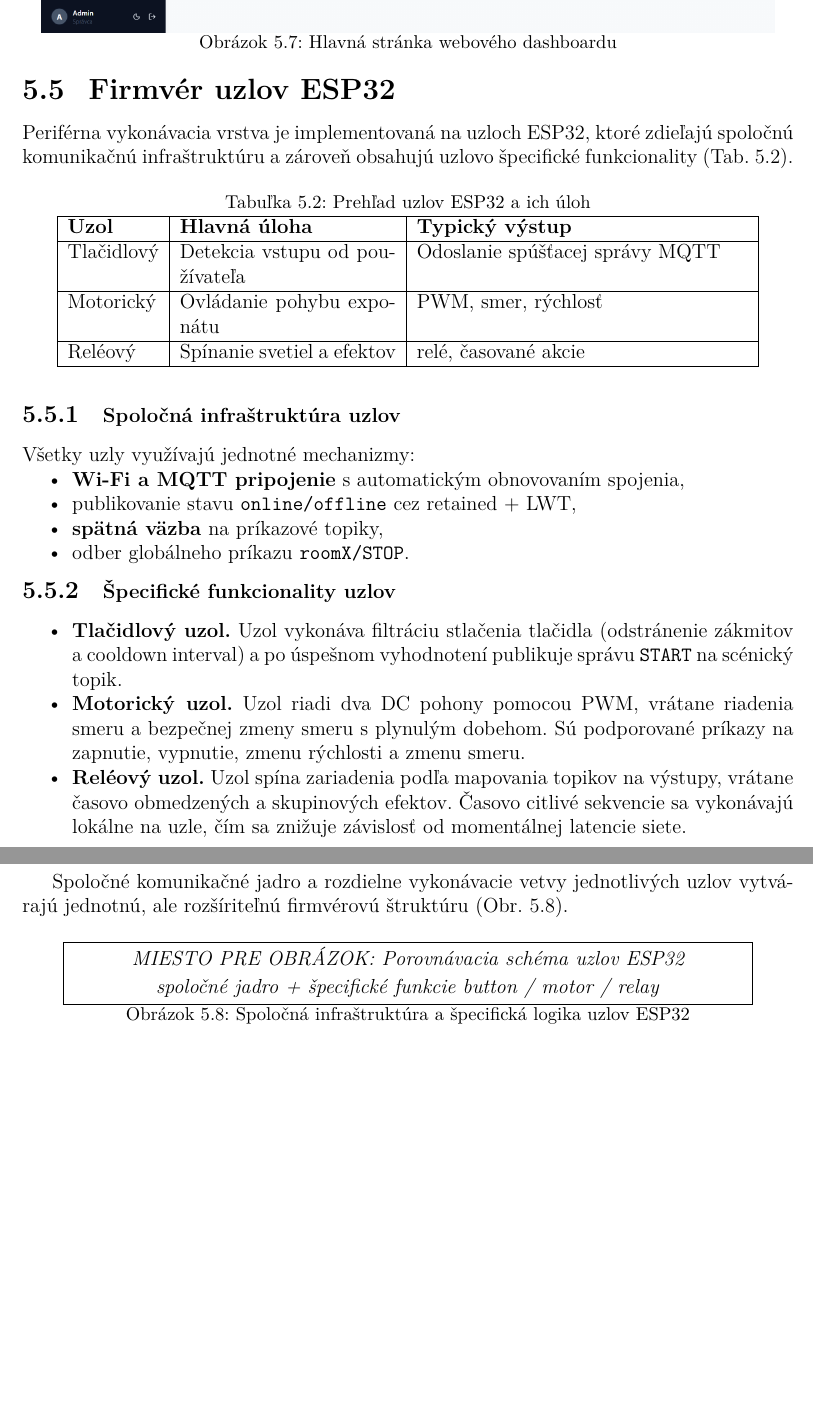
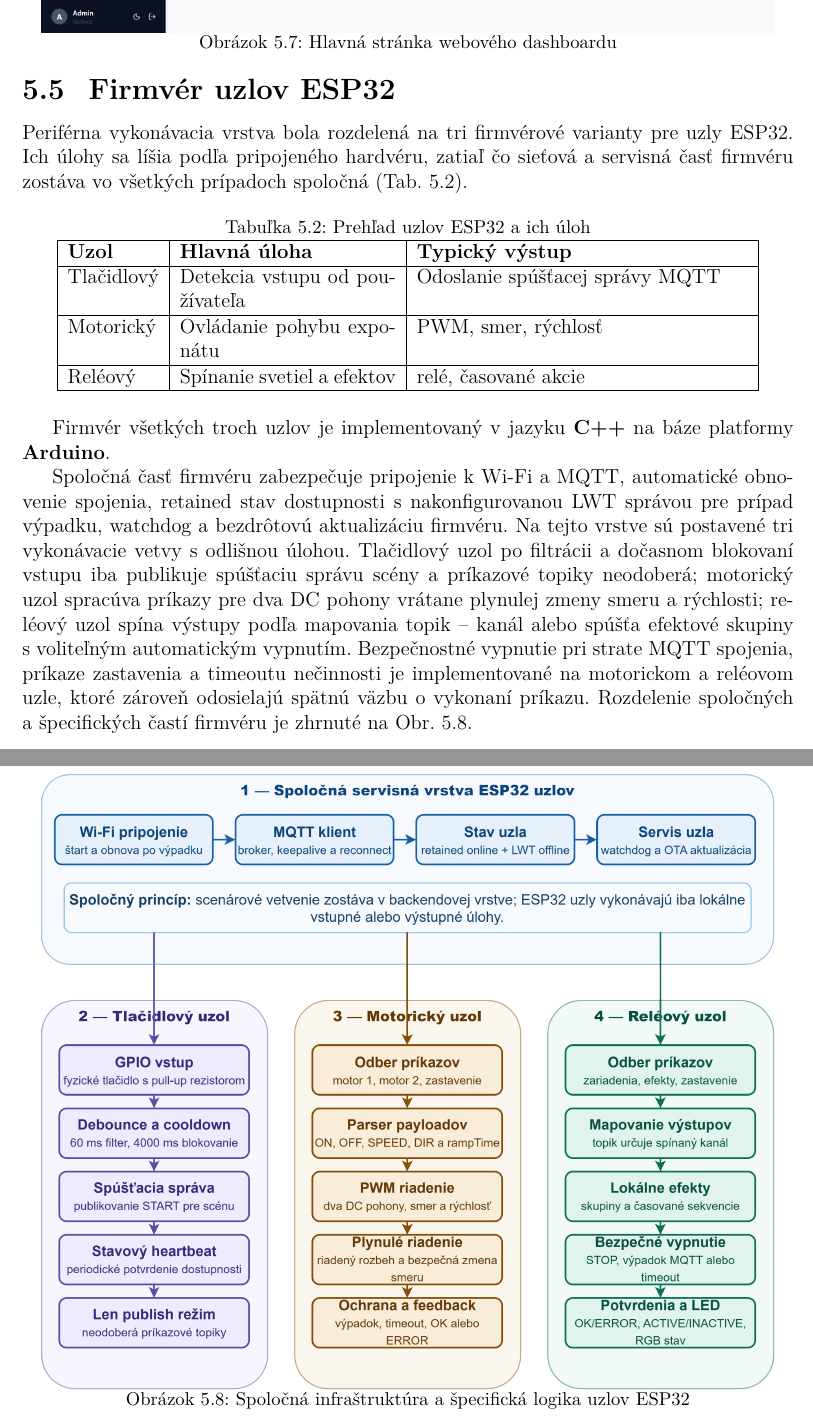
Before and after one commit to Wadanator/BakalarkaText, a LaTeX thesis (diplomka.tex, which reads chapters/Implementacia_sw.tex): two parts of pages 37 and 38 of 51 before the commit and two parts of pages 37 and 38 of 52 after it, joined at a grey line, cut so that both start at the same text, the shorter picture padded with empty space. Compiled offline with pdfLaTeX.

Commit message:
Update ESP32 firmware section and add diagram
Rewrite the 'Firmvér uzlov ESP32' section to describe three firmware variants (button, motor, relay) built in C++/Arduino, clarifying shared network/service layer and node-specific behaviors (safety stop, feedback, PWM, topic->output mapping). Replace placeholder figure with a conditional \IfFileExists include that loads the new diagram PNG (obr/SW_DIAGRAM_SPECS/5_7_esp32_common_vs_specific/diagram_5_7_esp32_common_vs_specific_final.png) with a fallback box. Add the diagram PNG and update its XML. Regenerate LaTeX build artifacts (aux, log, out, lot, toc, pdf, synctex) accordingly.

```diff
--- a/chapters/Implementacia_sw.tex
+++ b/chapters/Implementacia_sw.tex
@@ -289,10 +289,10 @@ Mediálna a~webová časť systému pozostáva z~troch samostatných podsystémo
 \section{Firmvér uzlov ESP32}
 \label{SWESP32}
 
-Periférna vykonávacia vrstva je implementovaná na uzloch ESP32,
-ktoré zdieľajú spoločnú komunikačnú infraštruktúru
-a~zároveň obsahujú uzlovo špecifické funkcionality
-(Tab.~\ref{tab:sw_esp_nodes}).
+Periférna vykonávacia vrstva bola rozdelená na tri firmvérové
+varianty pre uzly ESP32. Ich úlohy sa líšia podľa pripojeného
+hardvéru, zatiaľ čo sieťová a~servisná časť firmvéru zostáva
+vo všetkých prípadoch spoločná (Tab.~\ref{tab:sw_esp_nodes}).
 
 \begin{table}[htbp]
     \centering
@@ -311,52 +311,35 @@ a~zároveň obsahujú uzlovo špecifické funkcionality
     \end{tabular}
 \end{table}
 
-\subsection{Spoločná infraštruktúra uzlov}
-\label{SWESPCommon}
+Firmvér všetkých troch uzlov je implementovaný v~jazyku \textbf{C++}
+na báze platformy \textbf{Arduino}.
 
-Všetky uzly využívajú jednotné mechanizmy:
-\begin{itemize}
-    \item \textbf{Wi-Fi a~MQTT pripojenie} s~automatickým obnovovaním spojenia,
-    \item publikovanie stavu \texttt{online/offline} cez retained + LWT,
-    \item \textbf{spätná väzba} na príkazové topiky,
-    \item odber globálneho príkazu \texttt{roomX/STOP}.
-\end{itemize}
-
-\subsection{Špecifické funkcionality uzlov}
-\label{SWESPSpecific}
-
-\begin{itemize}
-    \item \textbf{Tlačidlový uzol.}
-        Uzol vykonáva filtráciu stlačenia tlačidla
-        (odstránenie zákmitov a~cooldown interval) a~po úspešnom vyhodnotení
-        publikuje správu \texttt{START} na scénický topik.
-
-    \item \textbf{Motorický uzol.}
-        Uzol riadi dva DC pohony pomocou PWM, vrátane
-        riadenia smeru a~bezpečnej zmeny smeru s~plynulým dobehom.
-        Sú podporované príkazy na zapnutie, vypnutie,
-        zmenu rýchlosti a~zmenu smeru.
-
-    \item \textbf{Reléový uzol.}
-        Uzol spína zariadenia podľa mapovania topikov na výstupy,
-        vrátane časovo obmedzených a~skupinových efektov.
-        Časovo citlivé sekvencie sa vykonávajú lokálne na uzle,
-        čím sa znižuje závislosť od momentálnej latencie siete.
-\end{itemize}
-
-Spoločné komunikačné jadro a~rozdielne vykonávacie vetvy
-jednotlivých uzlov vytvárajú jednotnú, ale rozšíriteľnú
-firmvérovú štruktúru (Obr.~\ref{fig:sw_esp_compare}).
+Spoločná časť firmvéru zabezpečuje pripojenie k~Wi-Fi a~MQTT,
+automatické obnovenie spojenia, retained stav dostupnosti
+s~nakonfigurovanou LWT správou pre prípad výpadku, watchdog
+a~bezdrôtovú aktualizáciu firmvéru. Na tejto vrstve sú postavené
+tri vykonávacie vetvy s~odlišnou úlohou. Tlačidlový uzol po filtrácii
+a~dočasnom blokovaní vstupu iba publikuje spúšťaciu správu scény
+a~príkazové topiky neodoberá; motorický uzol spracúva príkazy
+pre dva DC pohony vrátane plynulej zmeny smeru a~rýchlosti;
+reléový uzol spína výstupy podľa mapovania topik~--~kanál
+alebo spúšťa efektové skupiny s~voliteľným automatickým vypnutím.
+Bezpečnostné vypnutie pri strate MQTT spojenia, príkaze zastavenia
+a~timeoutu nečinnosti je implementované na motorickom a~reléovom
+uzle, ktoré zároveň odosielajú spätnú väzbu o~vykonaní príkazu.
+Rozdelenie spoločných a~špecifických častí firmvéru je zhrnuté
+na Obr.~\ref{fig:sw_esp_compare}.
 
 \begin{figure}[htbp]
     \centering
-    \fbox{\parbox{0.88\linewidth}{\centering\textit{MIESTO PRE OBRÁZOK: Porovnávacia schéma uzlov ESP32\\[2pt]
-    spoločné jadro + špecifické funkcie button / motor / relay}}}
+    \IfFileExists{obr/SW_DIAGRAM_SPECS/5_7_esp32_common_vs_specific/diagram_5_7_esp32_common_vs_specific_final.png}{%
+        \includegraphics[width=0.95\linewidth]{obr/SW_DIAGRAM_SPECS/5_7_esp32_common_vs_specific/diagram_5_7_esp32_common_vs_specific_final.png}%
+    }{%
+        \fbox{\parbox{0.88\linewidth}{\centering\textit{MIESTO PRE OBRÁZOK: Spoločná servisná vrstva a~špecifická logika uzlov ESP32}}}%
+    }
     \caption{Spoločná infraštruktúra a~špecifická logika uzlov ESP32}
     \label{fig:sw_esp_compare}
 \end{figure}
-% Poznamka pre obrazok: Nechat spolocnu cast (Wi-Fi, MQTT, LWT, status, feedback, STOP)
-% a samostatne vetvy pre button (START), motor (PWM+smer), relay (topic->vystup+casovane efekty).
 
 \section{Zhrnutie kapitoly}
 \label{SWZhrnutie}
```
Also changed, not shown: obr/SW_DIAGRAM_SPECS/5_7_esp32_common_vs_specific/diagram_5_7_esp32_common_vs_specific_final.png (added), 7 other files.
